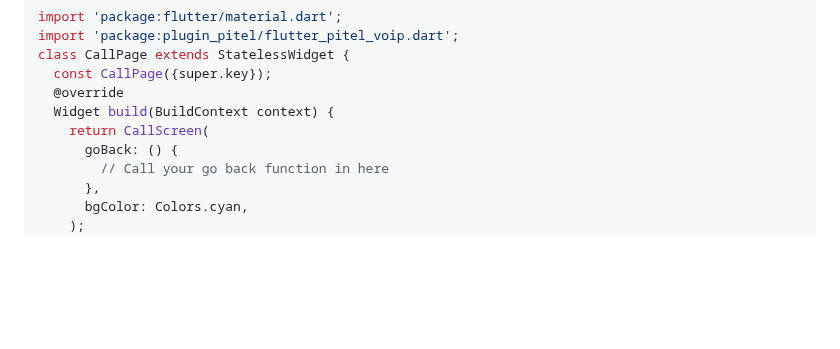
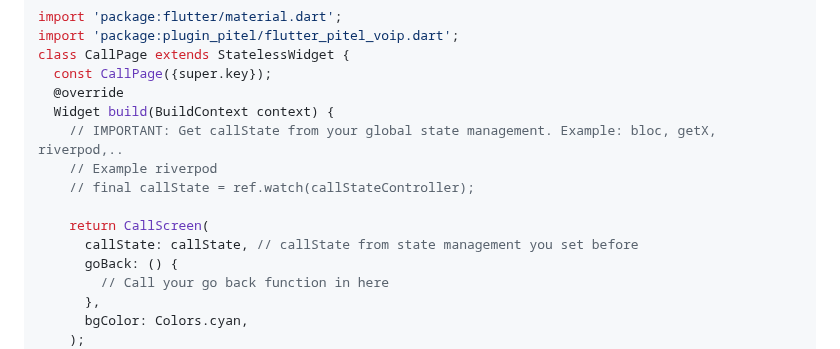
Before and after one commit to tel4vn/flutter-pitel-voip, a Markdown page: README.md, the part around one of its changes. GitHub-like rendering; blank space fills up the shorter version.

Commit message:
feat: update readme

```diff
--- a/README.md
+++ b/README.md
@@ -221,7 +221,12 @@ class CallPage extends StatelessWidget {
   const CallPage({super.key});
   @override
   Widget build(BuildContext context) {
+    // IMPORTANT: Get callState from your global state management. Example: bloc, getX, riverpod,..
+    // Example riverpod
+    // final callState = ref.watch(callStateController);
+
     return CallScreen(
+      callState: callState, // callState from state management you set before
       goBack: () {
         // Call your go back function in here
       },
```
Also changed, not shown: other parts of README.md (+2 -2 lines).
